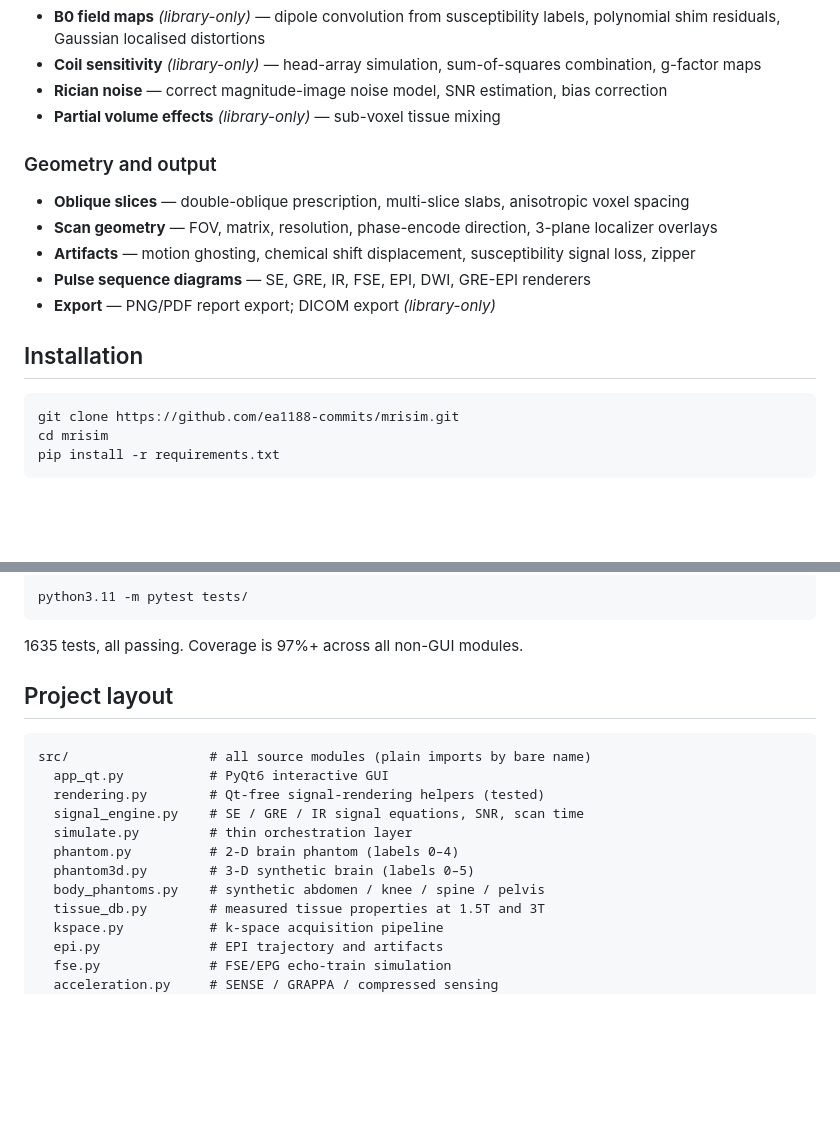
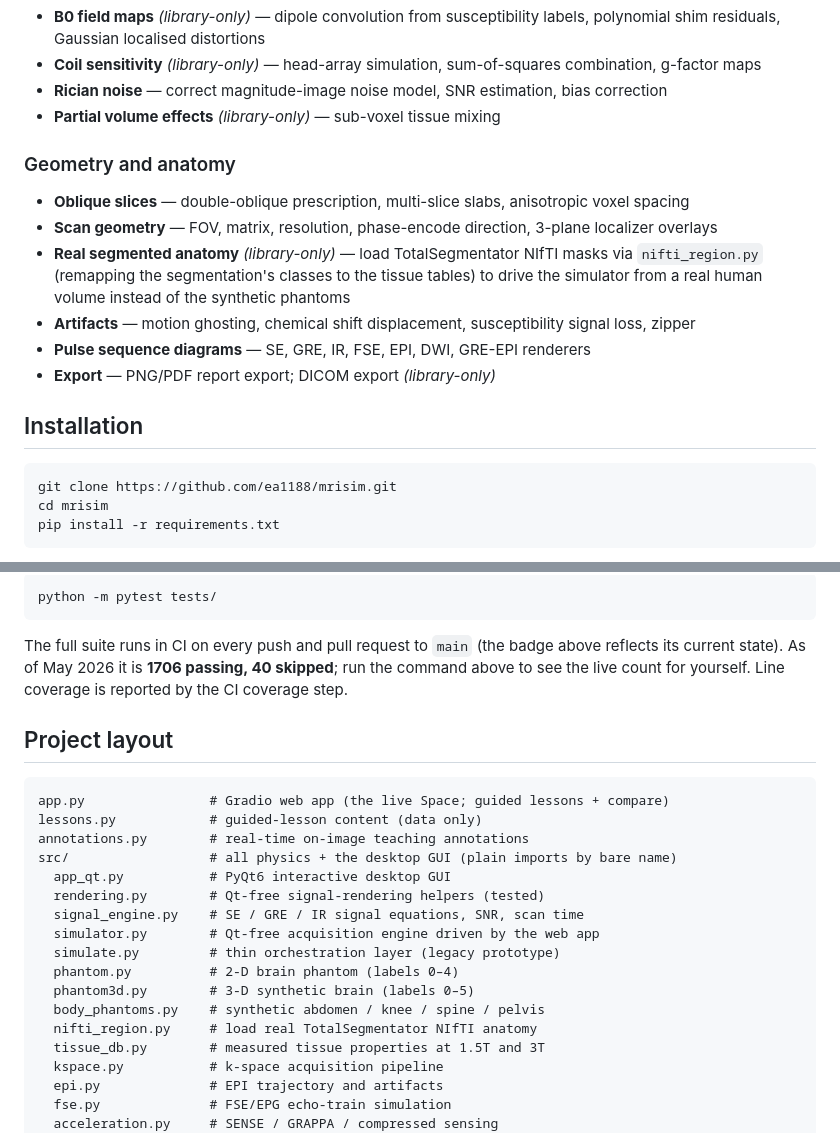
Before and after one commit to ea1188/mrisim, a Markdown page: README.md, 2 parts joined by grey strips. Rendered like a GitHub page; blank space fills up the shorter version.

````diff
--- a/README.md
+++ b/README.md
@@ -47,9 +115,10 @@ All physics lives in tested, importable modules under `src/`; the GUI is a layer
 - **Rician noise** — correct magnitude-image noise model, SNR estimation, bias correction
 - **Partial volume effects** *(library-only)* — sub-voxel tissue mixing
 
-### Geometry and output
+### Geometry and anatomy
 - **Oblique slices** — double-oblique prescription, multi-slice slabs, anisotropic voxel spacing
 - **Scan geometry** — FOV, matrix, resolution, phase-encode direction, 3-plane localizer overlays
+- **Real segmented anatomy** *(library-only)* — load TotalSegmentator NIfTI masks via `nifti_region.py` (remapping the segmentation's classes to the tissue tables) to drive the simulator from a real human volume instead of the synthetic phantoms
 - **Artifacts** — motion ghosting, chemical shift displacement, susceptibility signal loss, zipper
 - **Pulse sequence diagrams** — SE, GRE, IR, FSE, EPI, DWI, GRE-EPI renderers
 - **Export** — PNG/PDF report export; DICOM export *(library-only)*
@@ -57,7 +126,7 @@ All physics lives in tested, importable modules under `src/`; the GUI is a layer
 ## Installation
 
 ```bash
-git clone https://github.com/ea1188-commits/mrisim.git
+git clone https://github.com/ea1188/mrisim.git
 cd mrisim
 pip install -r requirements.txt
 ```
@@ -69,20 +140,28 @@ Python 3.11+ is required (uses `X | Y` union type syntax). No external datasets
 ```bash
-python3.11 -m pytest tests/
+python -m pytest tests/
 ```
 
-1635 tests, all passing. Coverage is 97%+ across all non-GUI modules.
+The full suite runs in CI on every push and pull request to `main` (the badge
+above reflects its current state). As of May 2026 it is **1706 passing, 40
+skipped**; run the command above to see the live count for yourself. Line
+coverage is reported by the CI coverage step.
 
 ## Project layout
 
 ```
-src/                  # all source modules (plain imports by bare name)
-  app_qt.py           # PyQt6 interactive GUI
+app.py                # Gradio web app (the live Space; guided lessons + compare)
+lessons.py            # guided-lesson content (data only)
+annotations.py        # real-time on-image teaching annotations
+src/                  # all physics + the desktop GUI (plain imports by bare name)
+  app_qt.py           # PyQt6 interactive desktop GUI
   rendering.py        # Qt-free signal-rendering helpers (tested)
   signal_engine.py    # SE / GRE / IR signal equations, SNR, scan time
-  simulate.py         # thin orchestration layer
+  simulator.py        # Qt-free acquisition engine driven by the web app
+  simulate.py         # thin orchestration layer (legacy prototype)
   phantom.py          # 2-D brain phantom (labels 0–4)
   phantom3d.py        # 3-D synthetic brain (labels 0–5)
   body_phantoms.py    # synthetic abdomen / knee / spine / pelvis
+  nifti_region.py     # load real TotalSegmentator NIfTI anatomy
   tissue_db.py        # measured tissue properties at 1.5T and 3T
   kspace.py           # k-space acquisition pipeline
   epi.py              # EPI trajectory and artifacts
````
Also changed, not shown: other parts of README.md (+80 -8 lines), assets/compare_t1_t2.png (added), assets/lesson_se_vs_fse.png (added), assets/lesson_stir_fat_nulled.png (added), assets/single_panel_brain.png (added), 1 other file.
